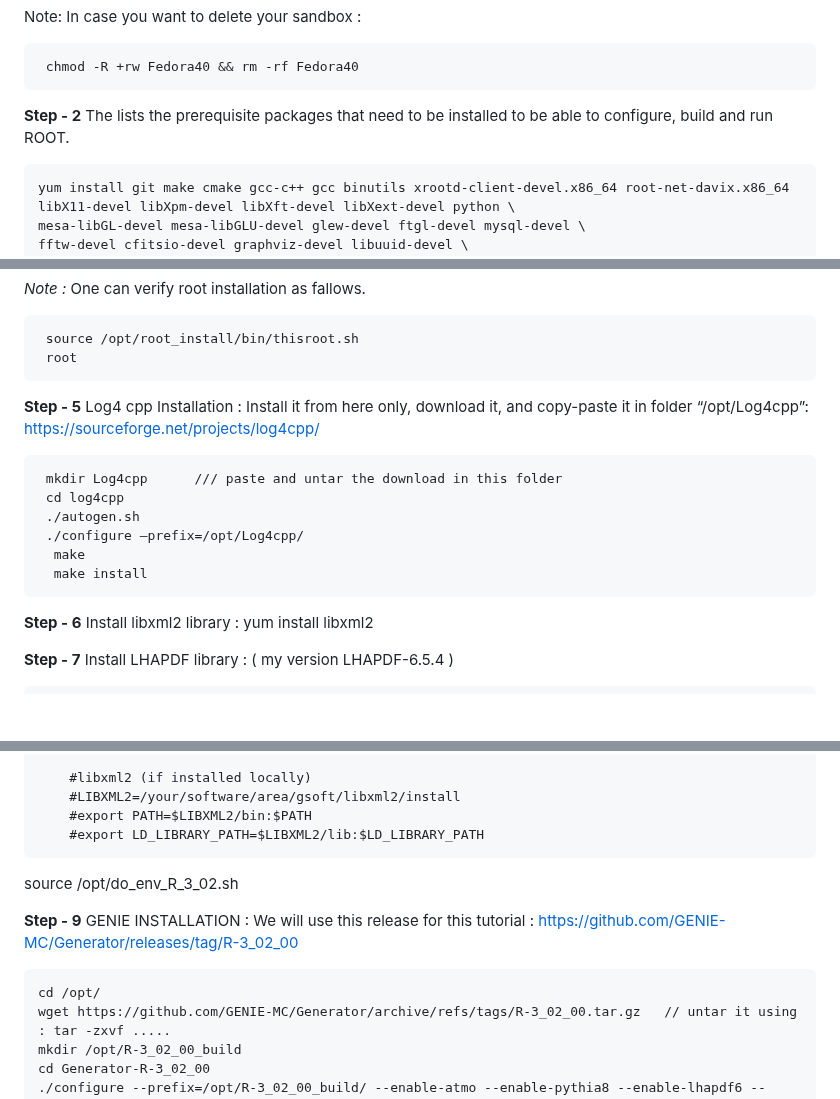
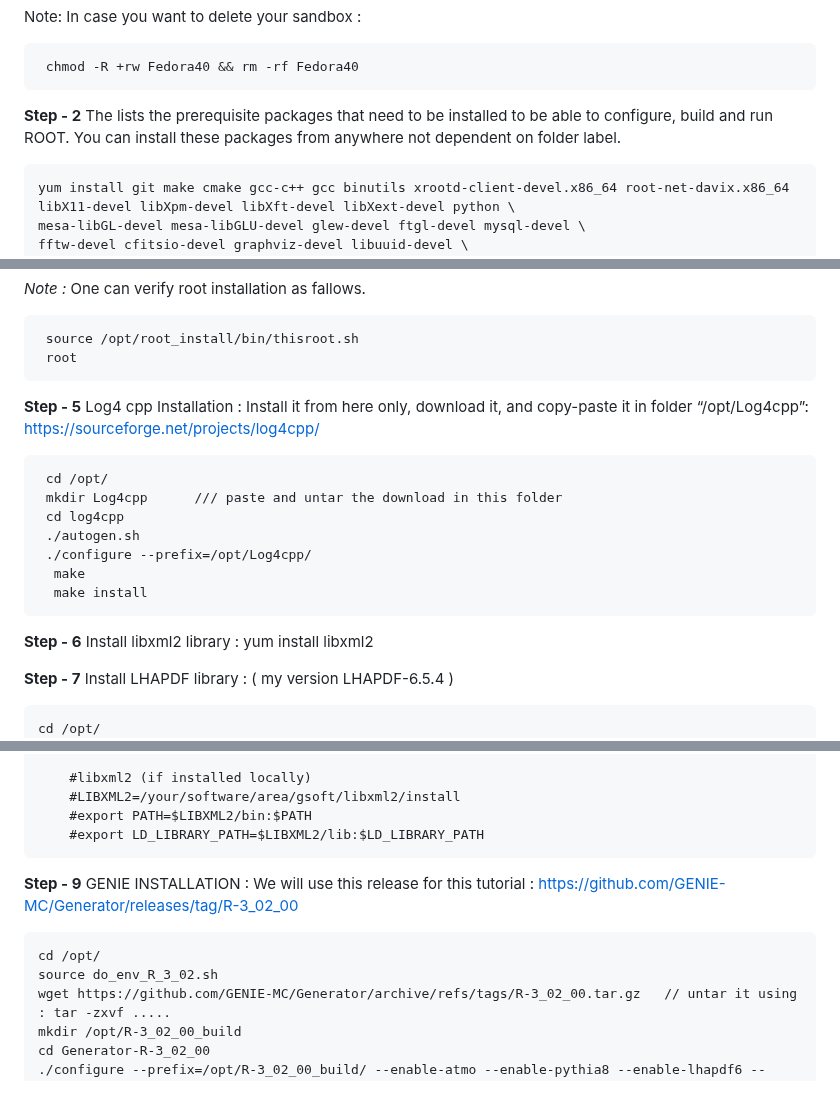
Before and after one commit to JaydipSingh/genie_tutorial, a Markdown page: README.md, 3 parts joined by grey strips. GitHub-like rendering; blank space fills up the shorter version.

Commit message:
Neutrino School commit

```diff
--- a/README.md
+++ b/README.md
@@ -20,7 +20,7 @@ Note: In case you want to delete your sandbox :
 
      chmod -R +rw Fedora40 && rm -rf Fedora40
 
- **Step - 2**  The lists the prerequisite packages that need to be installed to be able to configure, build and run ROOT.
+ **Step - 2**  The lists the prerequisite packages that need to be installed to be able to configure, build and run ROOT. You can install these packages from anywhere not dependent on folder label.
 
 
     yum install git make cmake gcc-c++ gcc binutils xrootd-client-devel.x86_64 root-net-davix.x86_64 libX11-devel libXpm-devel libXft-devel libXext-devel python \
@@ -81,10 +81,11 @@ I always prefer to go with the latest version of root but you can work with your
 Install it from here only, download it, and copy-paste it in folder “/opt/Log4cpp”:
 https://sourceforge.net/projects/log4cpp/
 
+     cd /opt/
      mkdir Log4cpp      /// paste and untar the download in this folder
      cd log4cpp
      ./autogen.sh
-     ./configure –prefix=/opt/Log4cpp/
+     ./configure --prefix=/opt/Log4cpp/
       make
       make install
 
@@ -93,6 +94,7 @@ https://sourceforge.net/projects/log4cpp/
 
 **Step - 7** Install LHAPDF library : ( my version LHAPDF-6.5.4 )
 
+    cd /opt/
     mkdir LHAPDF
     cd LHAPDF
     wget https://lhapdf.hepforge.org/downloads/?f=LHAPDF-6.5.4.tar.gz -O LHAPDF-6.5.4.tar.gz
@@ -152,13 +156,10 @@ Paste the following code but set your path correctly:
         #export PATH=$LIBXML2/bin:$PATH
         #export LD_LIBRARY_PATH=$LIBXML2/lib:$LD_LIBRARY_PATH
 
-
-source /opt/do_env_R_3_02.sh
-
-
 **Step - 9** GENIE INSTALLATION : We will use this release for this tutorial : https://github.com/GENIE-MC/Generator/releases/tag/R-3_02_00
 
     cd /opt/
+    source do_env_R_3_02.sh
     wget https://github.com/GENIE-MC/Generator/archive/refs/tags/R-3_02_00.tar.gz   // untar it using : tar -zxvf .....
     mkdir /opt/R-3_02_00_build
     cd Generator-R-3_02_00
```
Also changed, not shown: other parts of README.md (+4 -2 lines).
